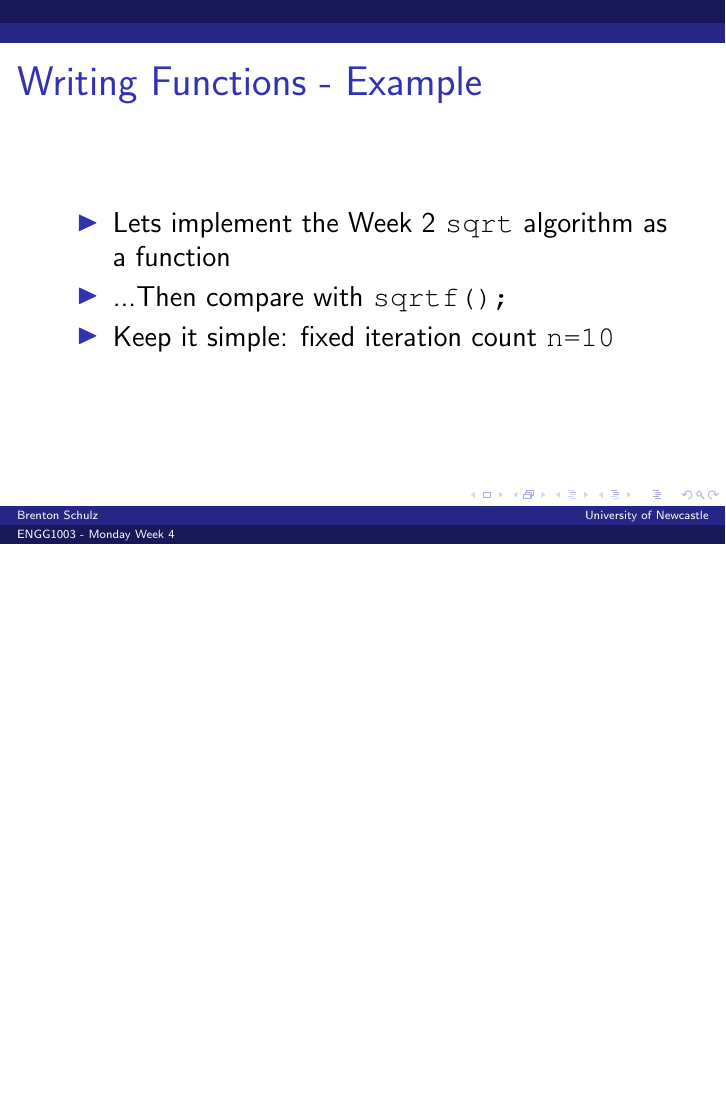
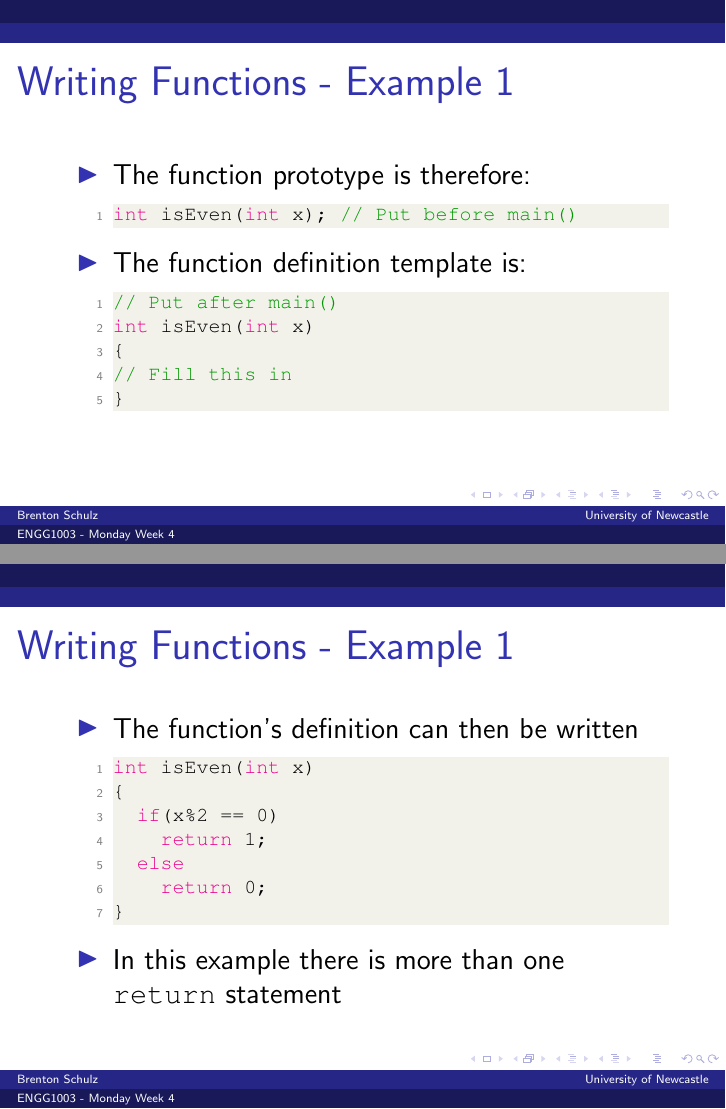
Before and after one commit to bschulznewy/engg1003, LaTeX slides (Lectures/2020/Wk4a.tex): page 58 of 63 before the commit and pages 62 and 63 of 69 after it, the two joined at a grey line, the shorter picture padded with empty space. Compiled offline with pdfLaTeX.

Commit message:
Wk4a lecture notes hopefully complete

```diff
--- a/Lectures/2020/Wk4a.tex
+++ b/Lectures/2020/Wk4a.tex
@@ -635,4 +649,54 @@ int add(int a, int b) { // Definition
 \end{frame}
 
 \begin{frame}[fragile]
-\frametitle{Writing Functions - Example}
+\frametitle{Writing Functions - Example 1}
+\begin{itemize}
+\item Write a C function, \texttt{isEven()}, which takes a single \texttt{int} as an argument and returns 1 if the argument is even and zero otherwise.
+\pause
+	\begin{itemize}
+		\item Name: \texttt{isEven}
+		\item Argument: \texttt{int x}
+		\item Return Value: \texttt{int}
+	\end{itemize}
+\pause
+\item \textbf{NB:} The variable names given to each argument are the names you use when writing the function body
+\end{itemize}
+\end{frame}
+
+\begin{frame}[fragile]
+\frametitle{Writing Functions - Example 1}
+\begin{itemize}
+\item The function prototype is therefore:
+\begin{lstlisting}[style=CStyle]
+int isEven(int x); // Put before main()
+\end{lstlisting}
+\item The function definition template is:
+\begin{lstlisting}[style=CStyle]
+// Put after main()
+int isEven(int x)
+{
+// Fill this in
+}
+\end{lstlisting}
+\end{itemize}
+\end{frame}
+
+\begin{frame}[fragile]
+\frametitle{Writing Functions - Example 1}
+\begin{itemize}
+\item The function's definition can then be written
+\begin{lstlisting}[style=CStyle]
+int isEven(int x)
+{
+	if(x%2 == 0)
+		return 1;
+	else
+		return 0;
+}
+\end{lstlisting}
+\item In this example there is more than one \texttt{return} statement
+\end{itemize}
+\end{frame}
+
+\begin{frame}[fragile]
+\frametitle{Writing Functions - Example 1}
@@ -638,0 +707 @@ int add(int a, int b) { // Definition
+int isEven(int x);
@@ -638,0 +712 @@ int add(int a, int b) { // Definition
+int isEven(int x)
@@ -639,3 +724,4 @@ int add(int a, int b) { // Definition
+\frametitle{Writing Functions - Example 2}
 \begin{itemize}
 \item Lets implement the Week 2 \texttt{sqrt} algorithm as a function
 \item ...Then compare with \texttt{sqrtf();}
```
Also changed, not shown: Lectures/2020/Wk4a.pdf, Lectures/2020/Wk4a.tex (49 more changed lines).
